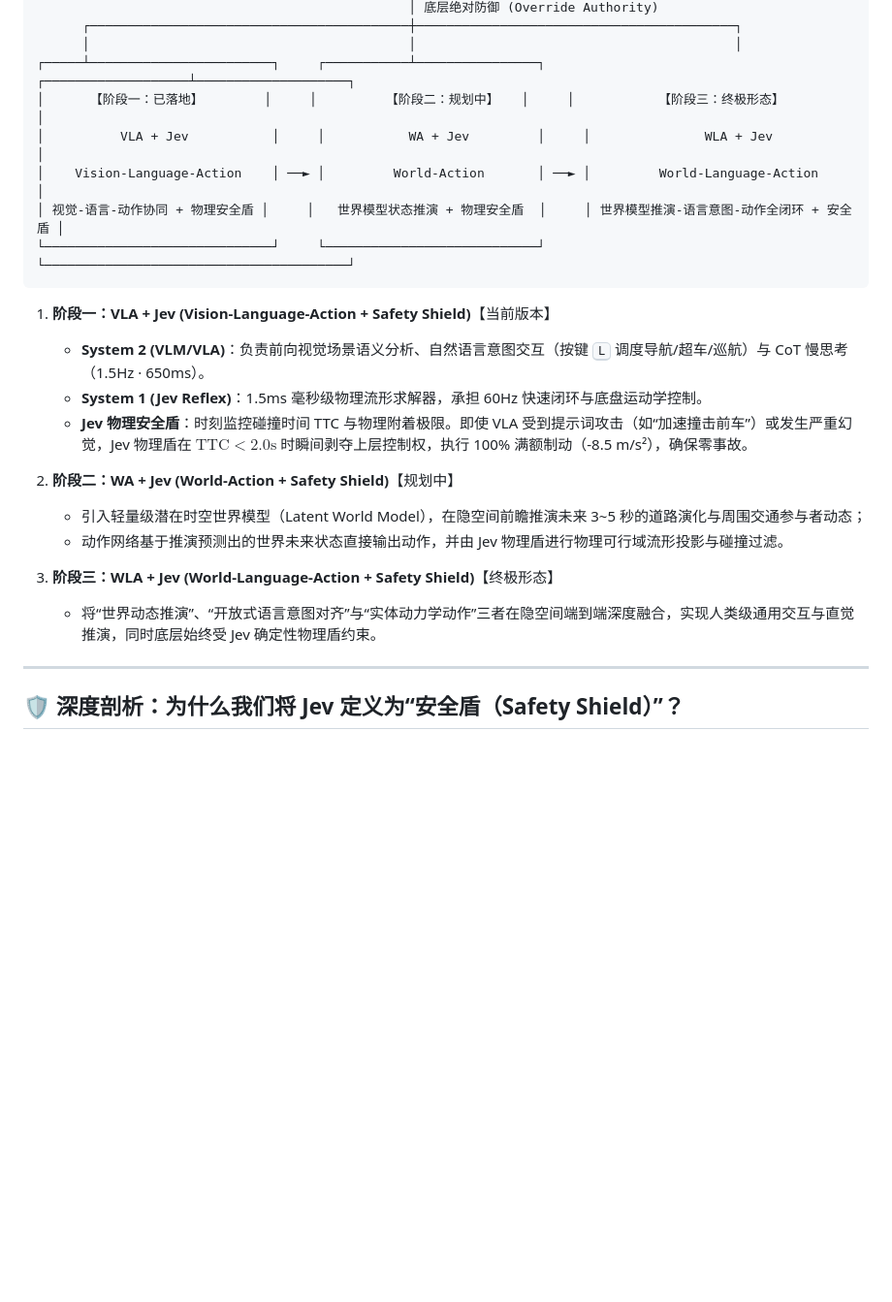
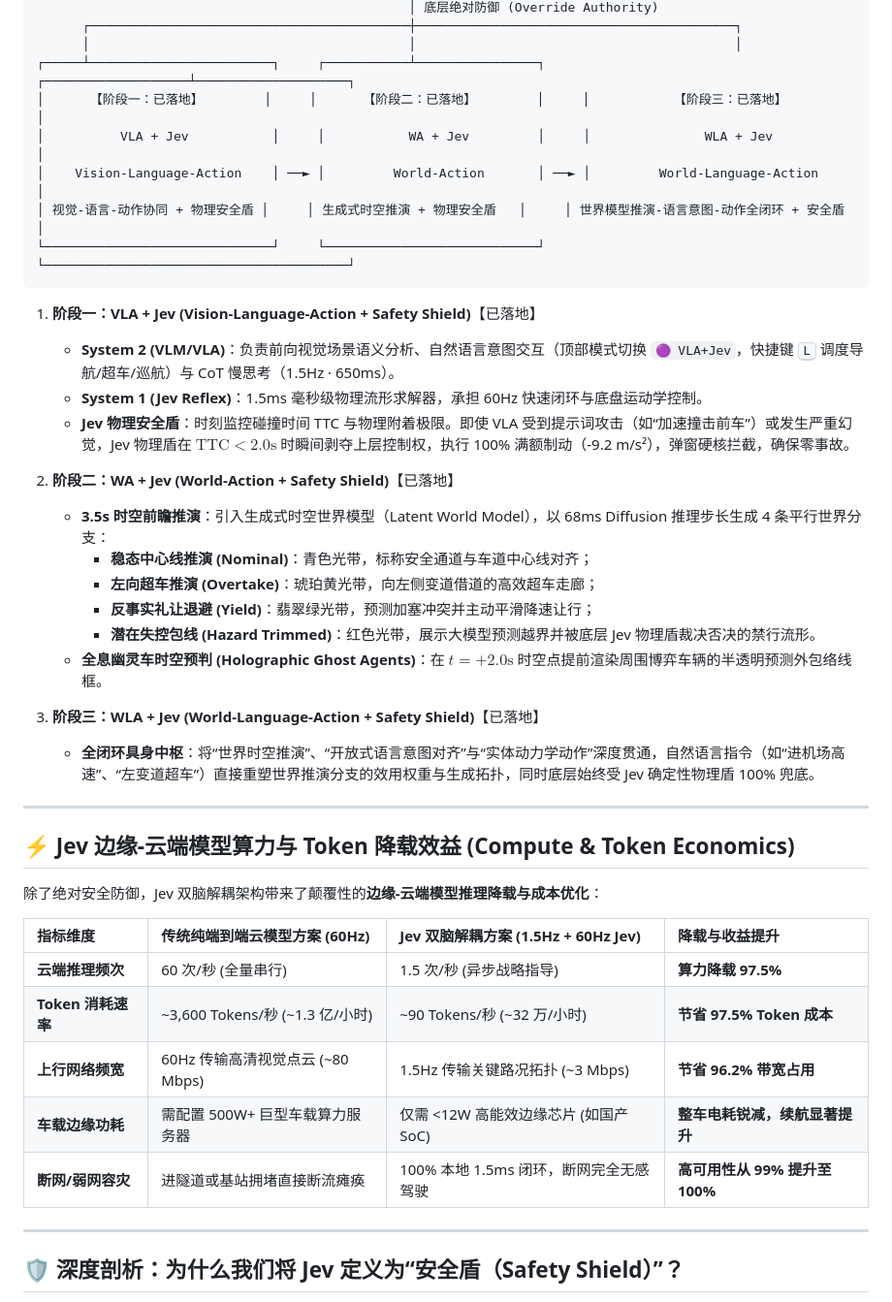
Before and after one commit to manhua-man/jev-pilot-reflex, a Markdown page: README.md, the part around the change. Shown at 97% size. Rendered like a GitHub page; blank space fills up the shorter version.

Commit message:
docs: document completed WA/WLA generative paradigm and edge-cloud token economics

````diff
--- a/README.md
+++ b/README.md
@@ -39,24 +39,42 @@
       ┌──────────────────────────────────────────┼──────────────────────────────────────────┐
       │                                          │                                          │
 ┌─────┴────────────────────────┐     ┌───────────┴────────────────┐     ┌───────────────────┴────────────────────┐
-│      【阶段一：已落地】        │     │         【阶段二：规划中】   │     │           【阶段三：终极形态】          │
+│      【阶段一：已落地】        │     │      【阶段二：已落地】        │     │           【阶段三：已落地】           │
 │          VLA + Jev           │     │           WA + Jev         │     │               WLA + Jev                │
 │    Vision-Language-Action    │ ──► │         World-Action       │ ──► │         World-Language-Action          │
-│ 视觉-语言-动作协同 + 物理安全盾 │     │   世界模型状态推演 + 物理安全盾  │     │ 世界模型推演-语言意图-动作全闭环 + 安全盾 │
+│ 视觉-语言-动作协同 + 物理安全盾 │     │ 生成式时空推演 + 物理安全盾   │     │ 世界模型推演-语言意图-动作全闭环 + 安全盾 │
 └──────────────────────────────┘     └────────────────────────────┘     └────────────────────────────────────────┘
 ```
 
-1. **阶段一：VLA + Jev (Vision-Language-Action + Safety Shield)**【当前版本】
-   - **System 2 (VLM/VLA)**：负责前向视觉场景语义分析、自然语言意图交互（按键 <kbd>L</kbd> 调度导航/超车/巡航）与 CoT 慢思考（1.5Hz · 650ms）。
+1. **阶段一：VLA + Jev (Vision-Language-Action + Safety Shield)**【已落地】
+   - **System 2 (VLM/VLA)**：负责前向视觉场景语义分析、自然语言意图交互（顶部模式切换 `🟣 VLA+Jev`，快捷键 <kbd>L</kbd> 调度导航/超车/巡航）与 CoT 慢思考（1.5Hz · 650ms）。
    - **System 1 (Jev Reflex)**：1.5ms 毫秒级物理流形求解器，承担 60Hz 快速闭环与底盘运动学控制。
-   - **Jev 物理安全盾**：时刻监控碰撞时间 TTC 与物理附着极限。即使 VLA 受到提示词攻击（如“加速撞击前车”）或发生严重幻觉，Jev 物理盾在 $\text{TTC} < 2.0\text{s}$ 时瞬间剥夺上层控制权，执行 100% 满额制动（-8.5 m/s²），确保零事故。
+   - **Jev 物理安全盾**：时刻监控碰撞时间 TTC 与物理附着极限。即使 VLA 受到提示词攻击（如“加速撞击前车”）或发生严重幻觉，Jev 物理盾在 $\text{TTC} < 2.0\text{s}$ 时瞬间剥夺上层控制权，执行 100% 满额制动（-9.2 m/s²），弹窗硬核拦截，确保零事故。
 
-2. **阶段二：WA + Jev (World-Action + Safety Shield)**【规划中】
-   - 引入轻量级潜在时空世界模型（Latent World Model），在隐空间前瞻推演未来 3~5 秒的道路演化与周围交通参与者动态；
-   - 动作网络基于推演预测出的世界未来状态直接输出动作，并由 Jev 物理盾进行物理可行域流形投影与碰撞过滤。
+2. **阶段二：WA + Jev (World-Action + Safety Shield)**【已落地】
+   - **3.5s 时空前瞻推演**：引入生成式时空世界模型（Latent World Model），以 68ms Diffusion 推理步长生成 4 条平行世界分支：
+     - **稳态中心线推演 (Nominal)**：青色光带，标称安全通道与车道中心线对齐；
+     - **左向超车推演 (Overtake)**：琥珀黄光带，向左侧变道借道的高效超车走廊；
+     - **反事实礼让退避 (Yield)**：翡翠绿光带，预测加塞冲突并主动平滑降速让行；
+     - **潜在失控包线 (Hazard Trimmed)**：红色光带，展示大模型预测越界并被底层 Jev 物理盾裁决否决的禁行流形。
+   - **全息幽灵车时空预判 (Holographic Ghost Agents)**：在 $t = +2.0\text{s}$ 时空点提前渲染周围博弈车辆的半透明预测外包络线框。
 
-3. **阶段三：WLA + Jev (World-Language-Action + Safety Shield)**【终极形态】
-   - 将“世界动态推演”、“开放式语言意图对齐”与“实体动力学动作”三者在隐空间端到端深度融合，实现人类级通用交互与直觉推演，同时底层始终受 Jev 确定性物理盾约束。
+3. **阶段三：WLA + Jev (World-Language-Action + Safety Shield)**【已落地】
+   - **全闭环具身中枢**：将“世界时空推演”、“开放式语言意图对齐”与“实体动力学动作”深度贯通，自然语言指令（如“进机场高速”、“左变道超车”）直接重塑世界推演分支的效用权重与生成拓扑，同时底层始终受 Jev 确定性物理盾 100% 兜底。
+
+---
+
+## ⚡ Jev 边缘-云端模型算力与 Token 降载效益 (Compute & Token Economics)
+
+除了绝对安全防御，Jev 双脑解耦架构带来了颠覆性的**边缘-云端模型推理降载与成本优化**：
+
+| 指标维度 | 传统纯端到端云模型方案 (60Hz) | Jev 双脑解耦方案 (1.5Hz + 60Hz Jev) | 降载与收益提升 |
+| :--- | :--- | :--- | :--- |
+| **云端推理频次** | 60 次/秒 (全量串行) | 1.5 次/秒 (异步战略指导) | **算力降载 97.5%** |
+| **Token 消耗速率** | ~3,600 Tokens/秒 (~1.3 亿/小时) | ~90 Tokens/秒 (~32 万/小时) | **节省 97.5% Token 成本** |
+| **上行网络频宽** | 60Hz 传输高清视觉点云 (~80 Mbps) | 1.5Hz 传输关键路况拓扑 (~3 Mbps) | **节省 96.2% 带宽占用** |
+| **车载边缘功耗** | 需配置 500W+ 巨型车载算力服务器 | 仅需 <12W 高能效边缘芯片 (如国产 SoC) | **整车电耗锐减，续航显著提升** |
+| **断网/弱网容灾** | 进隧道或基站拥堵直接断流瘫痪 | 100% 本地 1.5ms 闭环，断网完全无感驾驶 | **高可用性从 99% 提升至 100%** |
 
 ---
 
````
